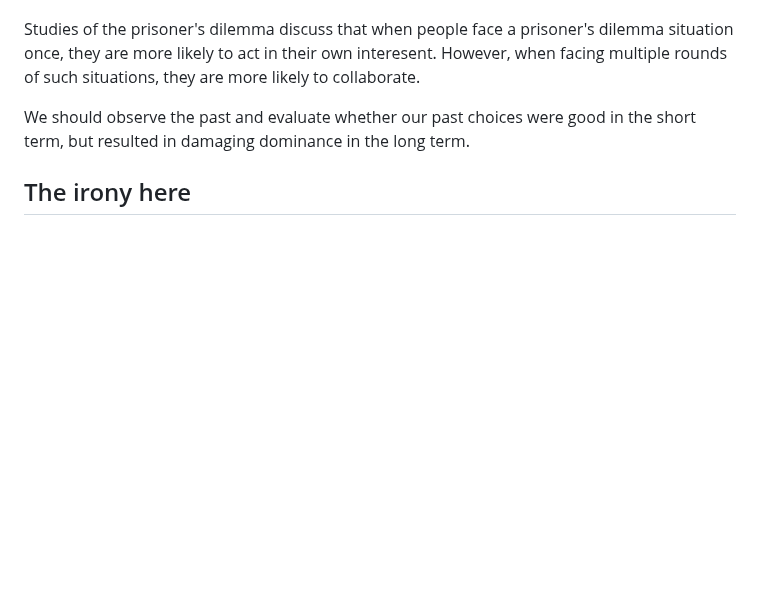
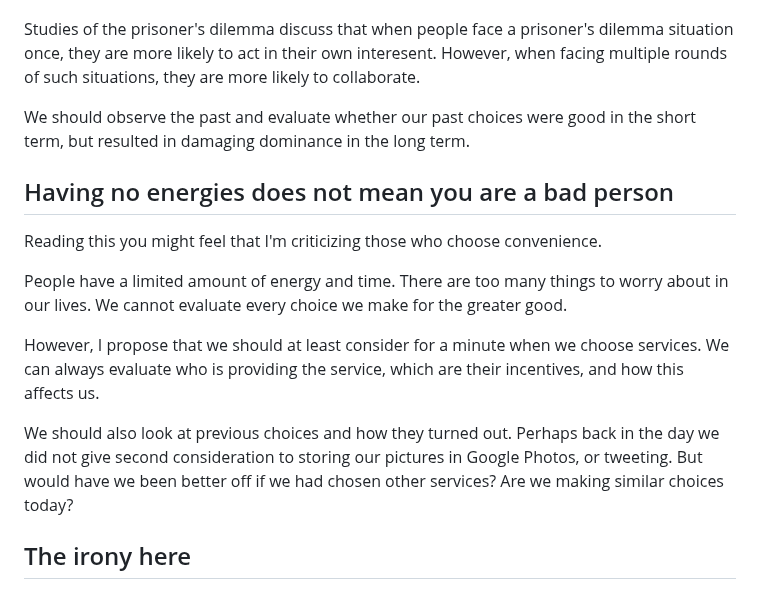
Before and after one commit to alexpdp7/alexpdp7, a Markdown page: misc/self-hosting.md, the part around the change. GitHub-like rendering; blank space fills up the shorter version.

Commit message:
Add "having no energies does not mean you are a bad person"

```diff
--- a/misc/self-hosting.md
+++ b/misc/self-hosting.md
@@ -115,6 +115,22 @@ However, when facing multiple rounds of such situations, they are more likely to
 
 We should observe the past and evaluate whether our past choices were good in the short term, but resulted in damaging dominance in the long term.
 
+## Having no energies does not mean you are a bad person
+
+Reading this you might feel that I'm criticizing those who choose convenience.
+
+People have a limited amount of energy and time.
+There are too many things to worry about in our lives.
+We cannot evaluate every choice we make for the greater good.
+
+However, I propose that we should at least consider for a minute when we choose services.
+We can always evaluate who is providing the service, which are their incentives, and how this affects us.
+
+We should also look at previous choices and how they turned out.
+Perhaps back in the day we did not give second consideration to storing our pictures in Google Photos, or tweeting.
+But would have we been better off if we had chosen other services?
+Are we making similar choices today?
+
 ## The irony here
 
 Right now, you are reading this text on GitHub.
```
